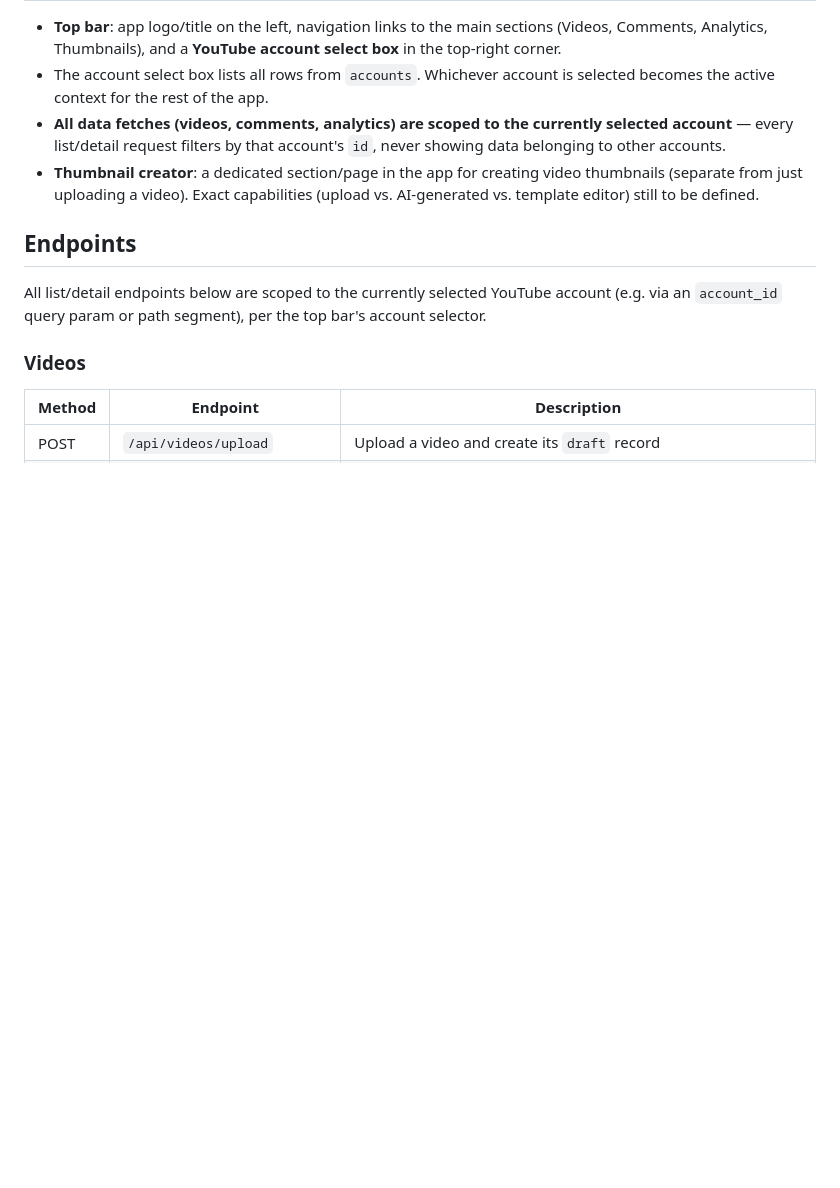
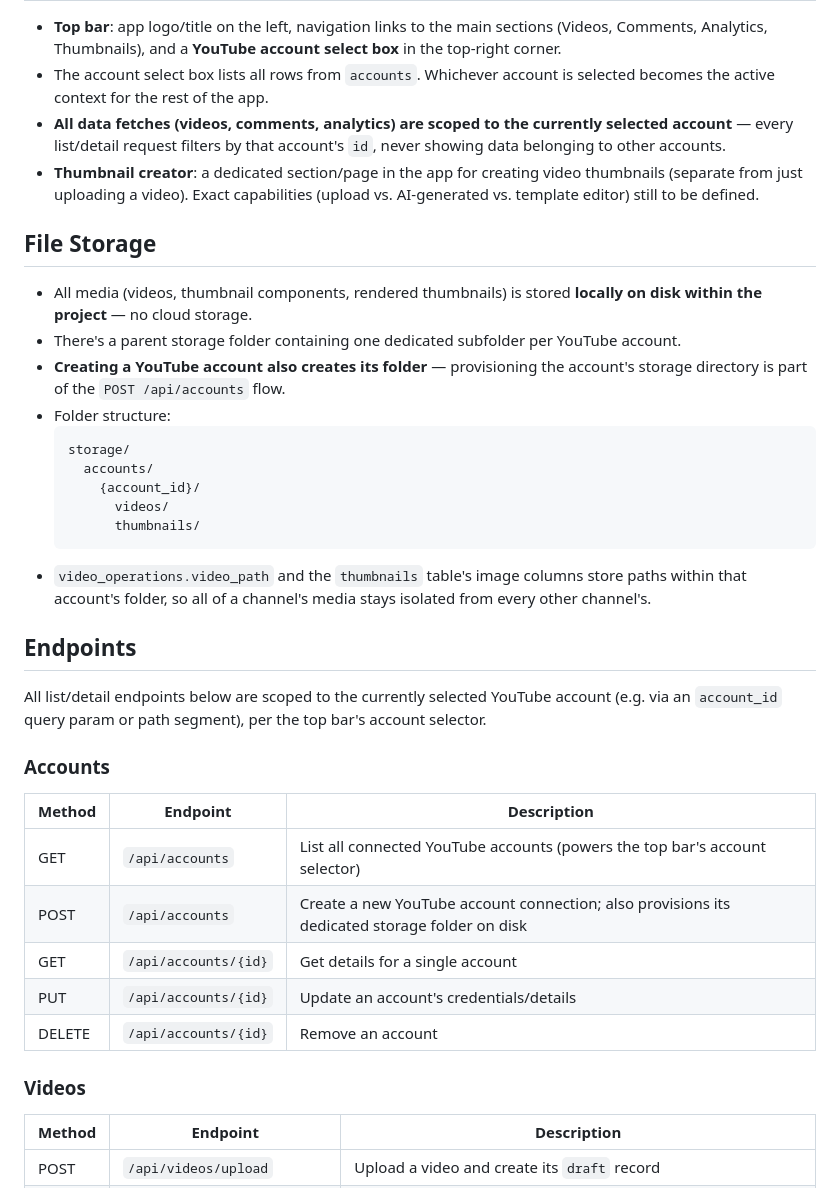
Before and after one commit to Suhadmendis/Magulsakwala-tv, a Markdown page: PROJECT_SCOPE.md, the part around the change. GitHub-like rendering; blank space fills up the shorter version.

Commit message:
Document local per-account folder storage and Accounts endpoints
- New File Storage section: all media lives locally under
  storage/accounts/{account_id}/{videos,thumbnails}/, no cloud
  storage
- Creating an account provisions its folder as part of account
  creation
- Add missing Accounts CRUD endpoints section

Co-Authored-By: Claude Sonnet 5 <noreply@anthropic.com>
Claude-Session: https://claude.ai/code/session_01G2JF1tCEvS3LqXPDzv6gYY

````diff
--- a/PROJECT_SCOPE.md
+++ b/PROJECT_SCOPE.md
@@ -32,9 +32,34 @@ Magulsakwala-tv is a social media automation web application focused on YouTube
 - **All data fetches (videos, comments, analytics) are scoped to the currently selected account** — every list/detail request filters by that account's `id`, never showing data belonging to other accounts.
 - **Thumbnail creator**: a dedicated section/page in the app for creating video thumbnails (separate from just uploading a video). Exact capabilities (upload vs. AI-generated vs. template editor) still to be defined.
 
+## File Storage
+
+- All media (videos, thumbnail components, rendered thumbnails) is stored **locally on disk within the project** — no cloud storage.
+- There's a parent storage folder containing one dedicated subfolder per YouTube account.
+- **Creating a YouTube account also creates its folder** — provisioning the account's storage directory is part of the `POST /api/accounts` flow.
+- Folder structure:
+  ```
+  storage/
+    accounts/
+      {account_id}/
+        videos/
+        thumbnails/
+  ```
+- `video_operations.video_path` and the `thumbnails` table's image columns store paths within that account's folder, so all of a channel's media stays isolated from every other channel's.
+
 ## Endpoints
 
 All list/detail endpoints below are scoped to the currently selected YouTube account (e.g. via an `account_id` query param or path segment), per the top bar's account selector.
+
+### Accounts
+
+| Method | Endpoint | Description |
+|---|---|---|
+| GET | `/api/accounts` | List all connected YouTube accounts (powers the top bar's account selector) |
+| POST | `/api/accounts` | Create a new YouTube account connection; also provisions its dedicated storage folder on disk |
+| GET | `/api/accounts/{id}` | Get details for a single account |
+| PUT | `/api/accounts/{id}` | Update an account's credentials/details |
+| DELETE | `/api/accounts/{id}` | Remove an account |
 
 ### Videos
 
````
